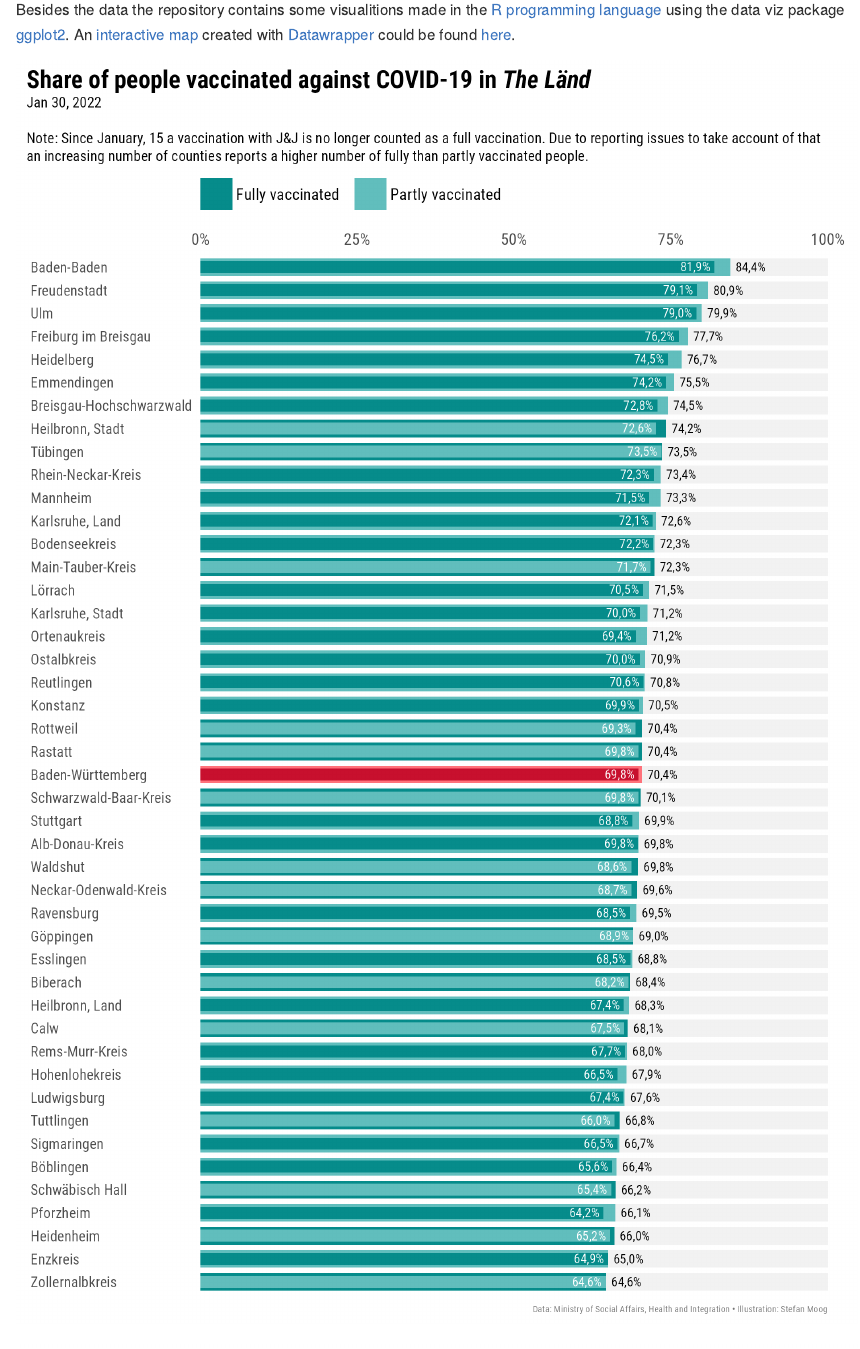
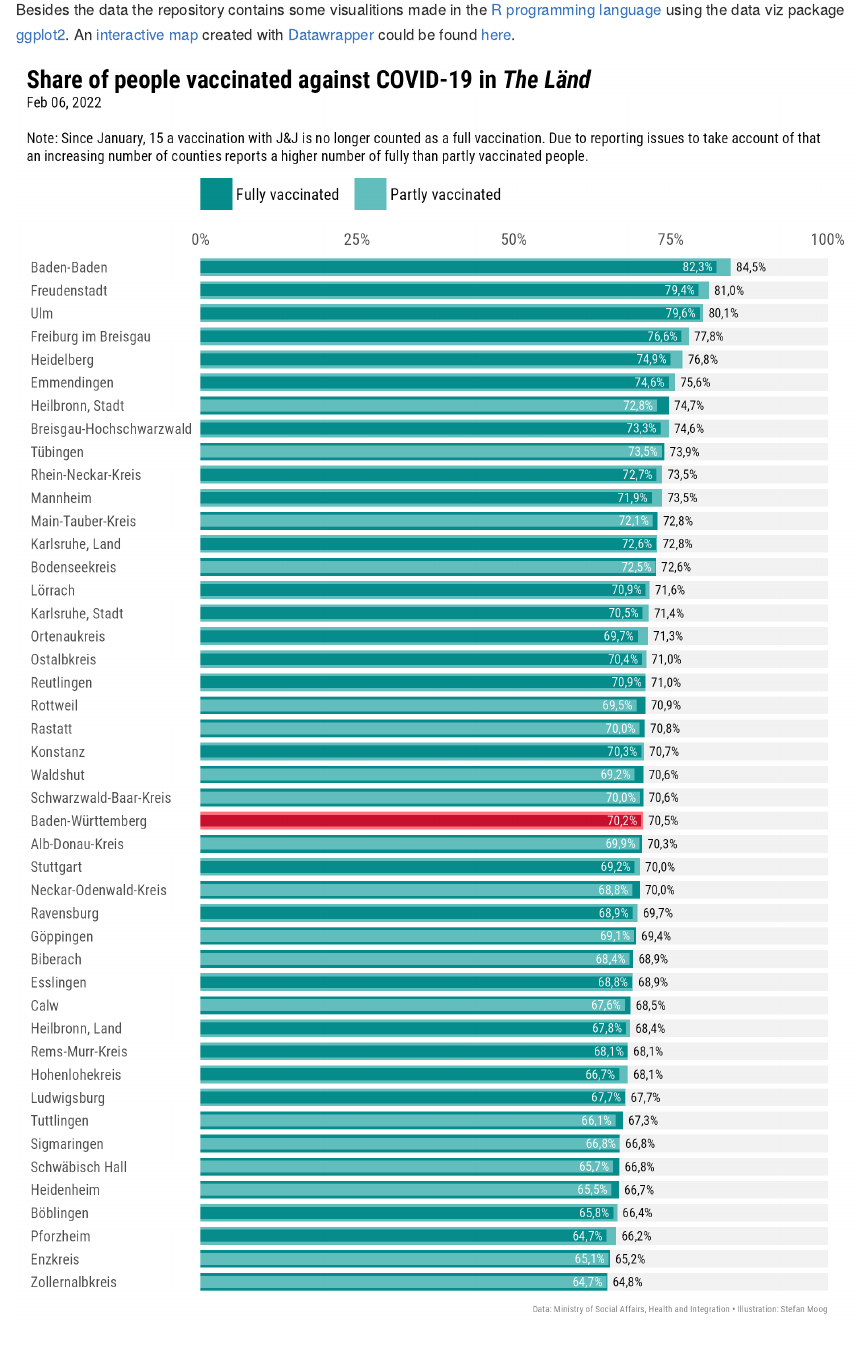
Before and after one commit to trekonom/covidbw, an R Markdown document (README.Rmd): the page in a window 1100 px wide, from 520 px down. The pictures show the output file README.md that the author committed with the source, drawn offline in the style of GitHub.

Commit message:
Update README

```diff
--- a/README.Rmd
+++ b/README.Rmd
@@ -26,6 +26,6 @@ in the German federal state of Baden-Wuerttemberg or as it is called: "The Länd
 
 Besides the data the repository contains some visualitions made in the [R programming language](https://www.r-project.org) using the data viz package [ggplot2](https://ggplot2.tidyverse.org). An [interactive map](https://www.datawrapper.de/_/7BugB/) created with  [Datawrapper](https://www.datawrapper.de) could be found [here](https://www.datawrapper.de/_/7BugB/).
 
-![](figure/covid_bar_bw_2022-01-30.png)
+![](figure/covid_bar_bw_2022-02-06.png)
 
-![](figure/covid_map_bw_2022-01-30.png)
+![](figure/covid_map_bw_2022-02-06.png)
```
Also changed, not shown: README.md.
